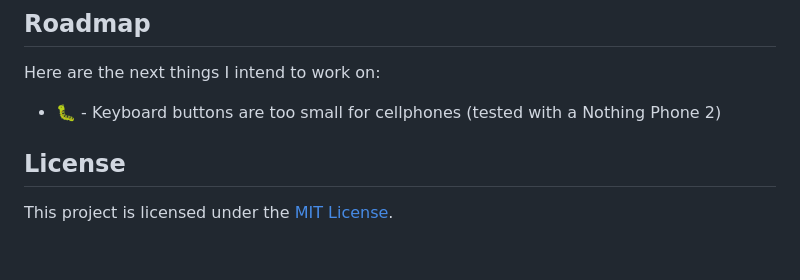
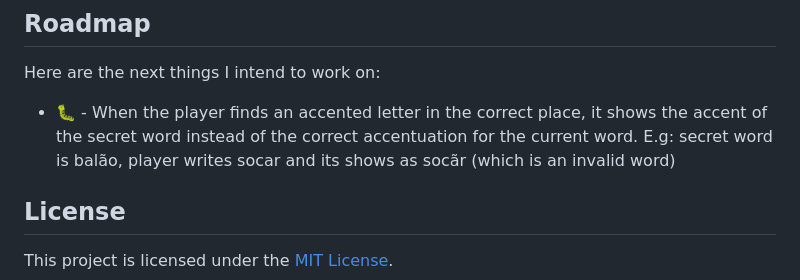
Before and after one commit to tiagojufr/dont-wordle-multi-language, a Markdown page: README.md, the part around the change. Rendered like a GitHub page; blank space fills up the shorter version.

Commit message:
Add bug report for incorrect accentuation display
Updated roadmap with new bug report regarding accentuation.

```diff
--- a/README.md
+++ b/README.md
@@ -145,7 +145,7 @@ Please use [GitHub Issues](https://github.com/tiagojufr/dont-wordle-multi-langua
 
 Here are the next things I intend to work on:
 
-- :bug: - Keyboard buttons are too small for cellphones (tested with a Nothing Phone 2)
+- :bug: - When the player finds an accented letter in the correct place, it shows the accent of the secret word instead of the correct accentuation for the current word. E.g: secret word is balão, player writes socar and its shows as socãr (which is an invalid word)
 
 ## License
 
```
